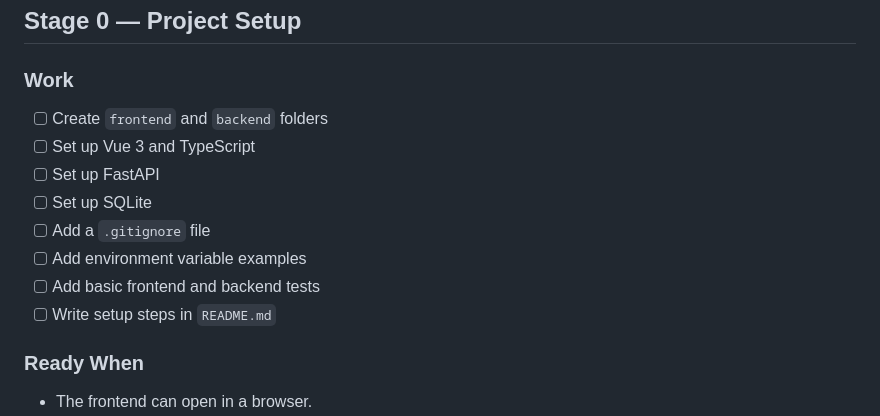
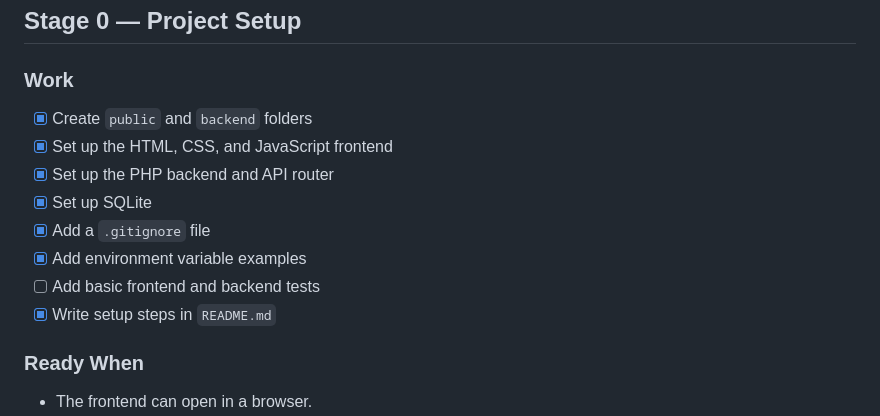
Before and after one commit to OBJ640/BandPilot, a Markdown page: docs/07_Development_Roadmap.md, the part around the change. Drawn GitHub-style.

```diff
--- a/docs/07_Development_Roadmap.md
+++ b/docs/07_Development_Roadmap.md
@@ -10,14 +10,14 @@ The goal is to finish one useful part at a time. Each stage should work before t
 
 ### Work
 
-- [ ] Create `frontend` and `backend` folders
-- [ ] Set up Vue 3 and TypeScript
-- [ ] Set up FastAPI
-- [ ] Set up SQLite
-- [ ] Add a `.gitignore` file
-- [ ] Add environment variable examples
+- [x] Create `public` and `backend` folders
+- [x] Set up the HTML, CSS, and JavaScript frontend
+- [x] Set up the PHP backend and API router
+- [x] Set up SQLite
+- [x] Add a `.gitignore` file
+- [x] Add environment variable examples
 - [ ] Add basic frontend and backend tests
-- [ ] Write setup steps in `README.md`
+- [x] Write setup steps in `README.md`
 
 ### Ready When
 
```
Also changed, not shown: docs/05_Technical_Architecture.md (+25 -25 lines), docs/06_API_Design.md (+1 -0 lines).
